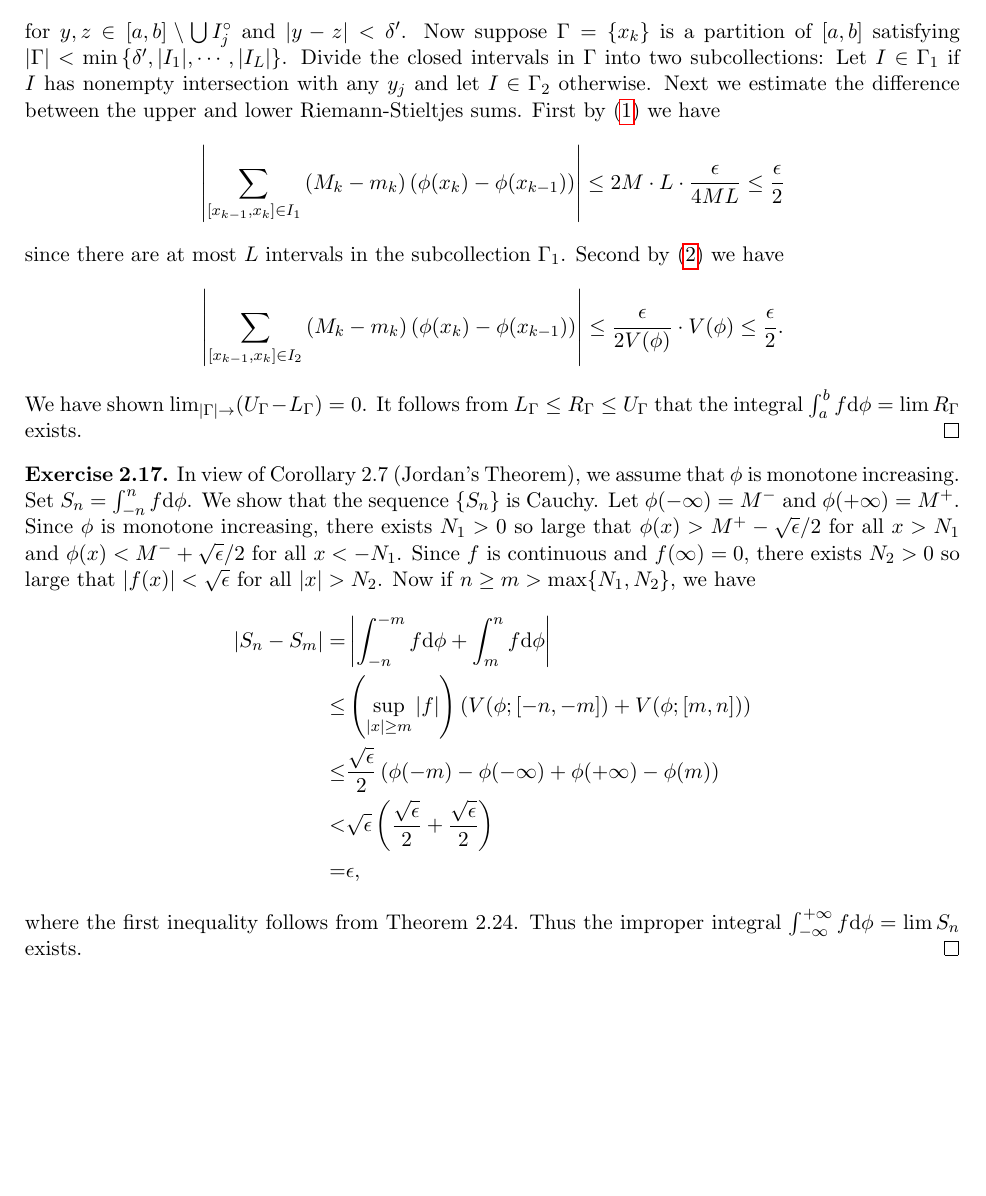
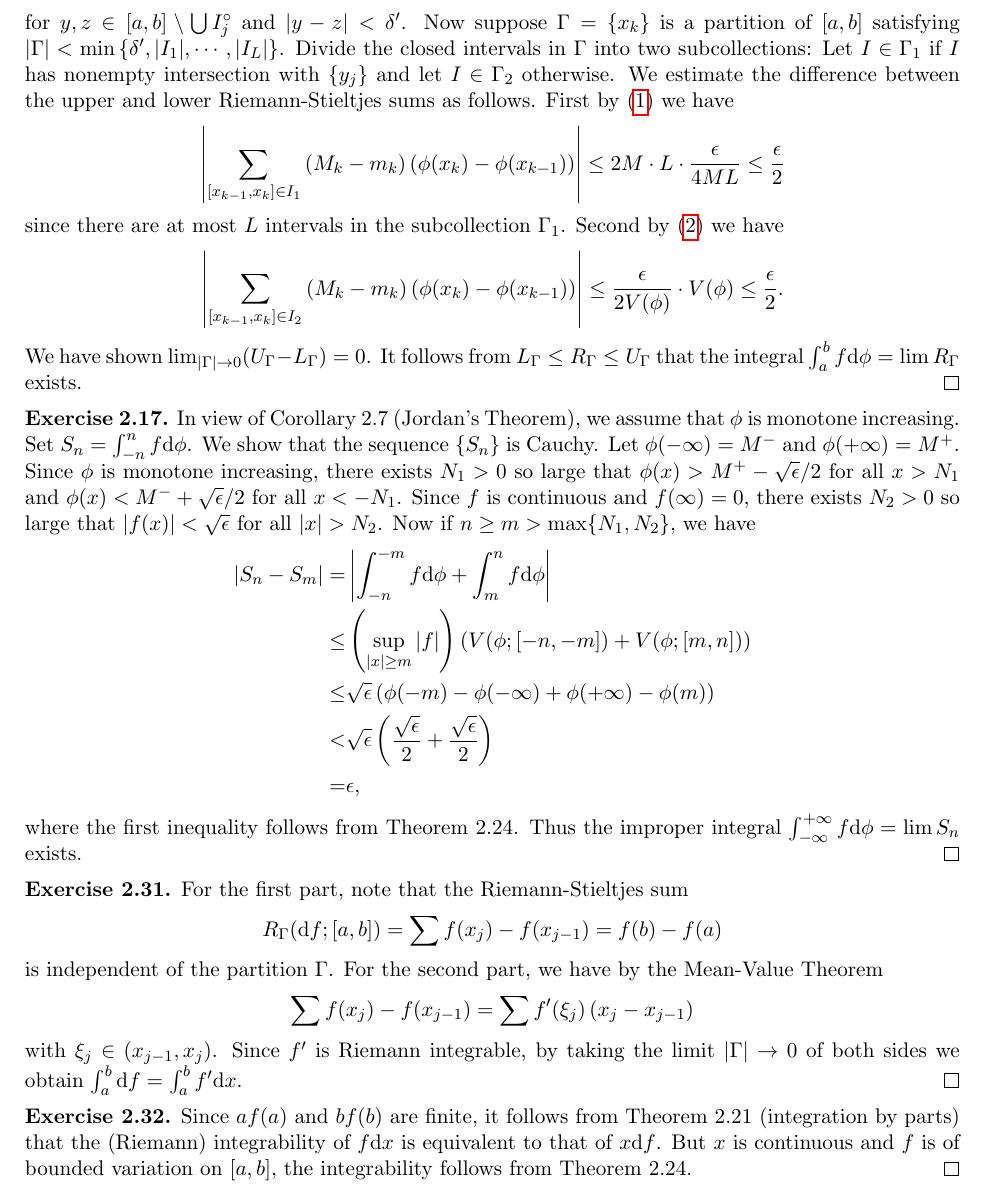
Before and after one commit to zhixuan-zxli/Measure-and-Integral-Exercises, a LaTeX problem sheet (exercise-main.tex, which reads exercise-ch2.tex): part of page 2 of 2, cut so that both start at the same text, the shorter picture padded with empty space. Compiled offline with pdfLaTeX.

Commit message:
Finish the exercises of chapter 2 of my part.

```diff
--- a/exercise-ch2.tex
+++ b/exercise-ch2.tex
@@ -91,9 +91,9 @@
   $\left| \Gamma \right| < \min \left\{ \delta', |I_1|, \cdots, |I_L| \right\}$.
   Divide the closed intervals in $\Gamma$ into two subcollections:
   Let  $I \in \Gamma_1$
-  if $I$ has nonempty intersection with any $y_j$
+  if $I$ has nonempty intersection with $\{y_j\}$
   and let $I \in \Gamma_2$ otherwise.
-  Next we estimate the difference between the upper and lower Riemann-Stieltjes sums.
+  We estimate the difference between the upper and lower Riemann-Stieltjes sums as follows.
   First by \eqref{eq:estOfPhi} we have
   \[
     \left| \sum_{[x_{k-1}, x_k] \in I_1}
@@ -109,7 +109,7 @@
     \le \frac{\epsilon}{2V(\phi)} \cdot V(\phi)
     \le \frac{\epsilon}{2}.
   \]
-  We have shown $\lim_{|\Gamma| \rightarrow} (U_\Gamma - L_\Gamma) = 0$.
+  We have shown $\lim_{|\Gamma| \rightarrow 0} (U_\Gamma - L_\Gamma) = 0$.
   It follows from $L_\Gamma \le R_\Gamma \le U_\Gamma$ that
   the integral $\int_a^b f \rmd \phi = \lim R_\Gamma$ exists.
 \end{exercise}
@@ -134,7 +134,7 @@
       & \left| \int_{-n}^{-m} f \rmd \phi + \int_m^n f \rmd \phi \right| \\
       \le & \left( \sup_{|x| \ge m} |f| \right)
       \left( V(\phi;[-n,-m]) + V(\phi;[m,n]) \right) \\
-      \le & \frac{\sqrt{\epsilon}}{2}
+      \le & \sqrt{\epsilon}
       \left( \phi(-m) - \phi(-\infty) + \phi(+\infty) - \phi(m) \right) \\
       < & \sqrt{\epsilon}
       \left( \frac{\sqrt{\epsilon}}{2} + \frac{\sqrt{\epsilon}}{2} \right) \\
@@ -144,3 +144,29 @@
   where the first inequality follows from Theorem 2.24.
   Thus the improper integral $\int_{-\infty}^{+\infty} f \rmd \phi = \lim S_n$ exists.
 \end{exercise}
+
+\begin{exercise}{2.31}
+  For the first part,
+  note that the Riemann-Stieltjes sum
+  \[
+    R_\Gamma(\rmd f; [a,b]) = \sum f(x_j) - f(x_{j-1}) = f(b) - f(a)
+  \]
+  is independent of the partition $\Gamma$.
+  For the second part, we have by the Mean-Value Theorem
+  \[
+    \sum f(x_j) - f(x_{j-1}) = \sum f'(\xi_j) \left( x_j - x_{j-1} \right)
+  \]
+  with $\xi_j \in (x_{j-1}, x_j)$.
+  Since $f'$ is Riemann integrable,
+  by taking the limit $|\Gamma| \rightarrow 0$ of both sides we obtain
+  $\int_a^b \rmd f = \int_a^b f' \rmd x$.
+\end{exercise}
+
+\begin{exercise}{2.32}
+  Since $af(a)$ and $bf(b)$ are finite,
+  it follows from Theorem 2.21 (integration by parts) that
+  the (Riemann) integrability of $f \rmd x$
+  is equivalent to that of $x \rmd f$.
+  But $x$ is continuous and $f$ is of bounded variation on $[a,b]$,
+  the integrability follows from Theorem 2.24.
+\end{exercise}
```
